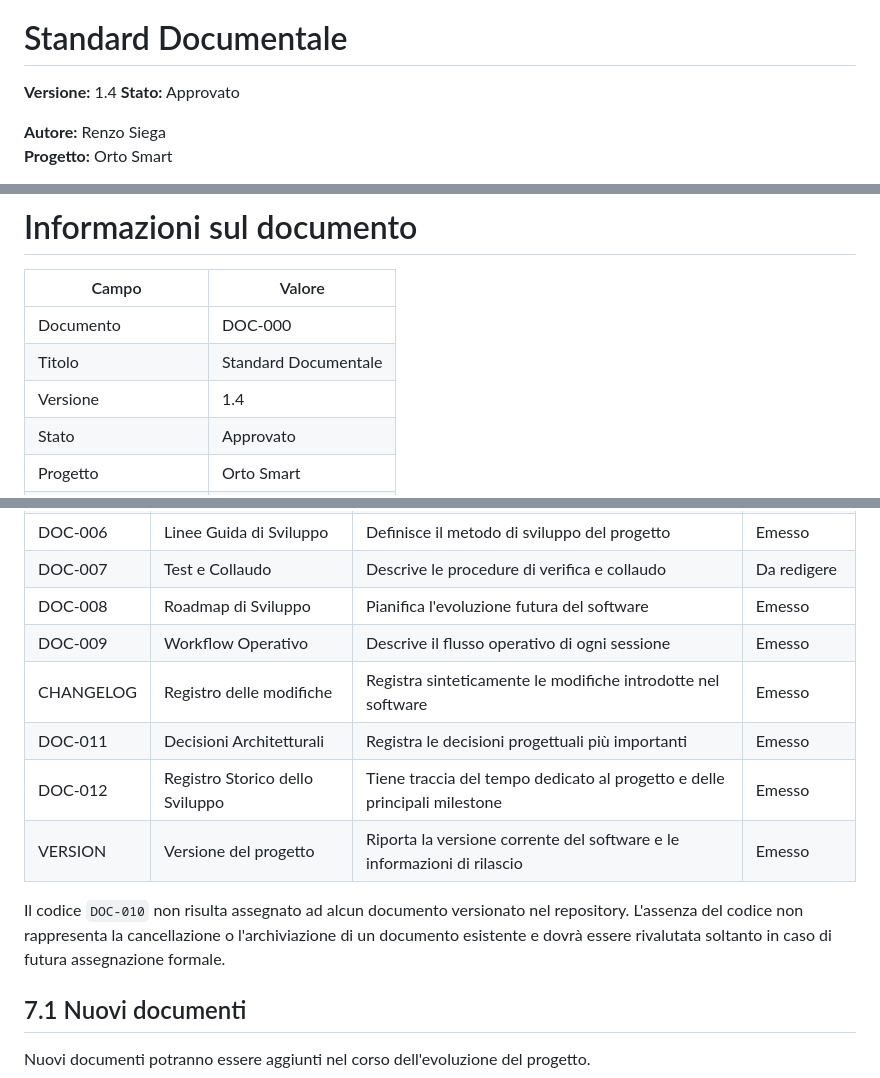
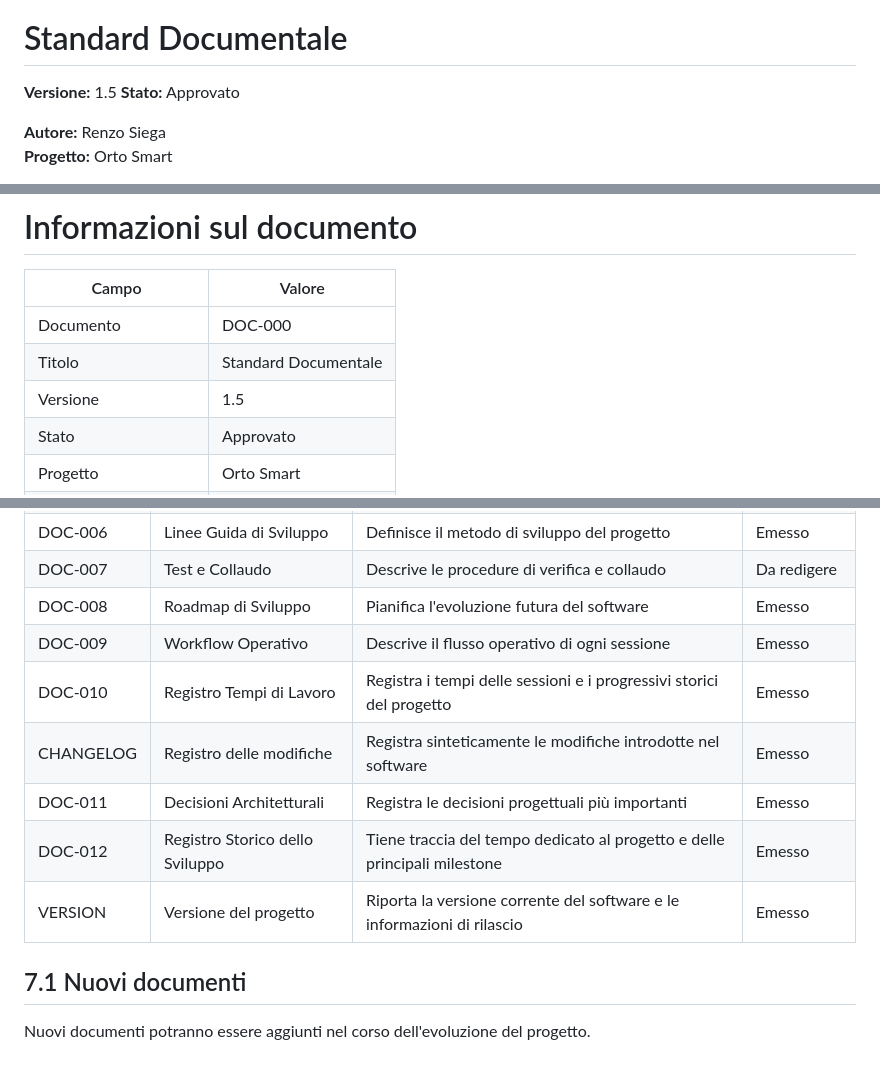
Before and after one commit to ortosmart/orto-smart, a Markdown page: orto_app/docs/DOC-000_Standard_Documentale.md, 3 parts joined by grey strips. Rendered like a GitHub page.

Commit message:
docs: emetti DOC-010 v1.0 e aggiorna DOC-000 v1.5 (Manuali S035)

```diff
--- a/orto_app/docs/DOC-000_Standard_Documentale.md
+++ b/orto_app/docs/DOC-000_Standard_Documentale.md
@@ -4,7 +4,7 @@
 
 # Standard Documentale
 
-**Versione:** 1.4
+**Versione:** 1.5
 **Stato:** Approvato
 
 **Autore:** Renzo Siega
@@ -23,7 +23,7 @@
 |--------|--------|
 | Documento | DOC-000 |
 | Titolo | Standard Documentale |
-| Versione | 1.4 |
+| Versione | 1.5 |
 | Stato | Approvato |
 | Progetto | Orto Smart |
 | Repository | ortosmart/orto-smart |
@@ -354,12 +355,11 @@ La documentazione ufficiale di Orto Smart è composta dai seguenti documenti.
 | DOC-007 | Test e Collaudo | Descrive le procedure di verifica e collaudo | Da redigere |
 | DOC-008 | Roadmap di Sviluppo | Pianifica l'evoluzione futura del software | Emesso |
 | DOC-009 | Workflow Operativo | Descrive il flusso operativo di ogni sessione | Emesso |
+| DOC-010 | Registro Tempi di Lavoro | Registra i tempi delle sessioni e i progressivi storici del progetto | Emesso |
 | CHANGELOG | Registro delle modifiche | Registra sinteticamente le modifiche introdotte nel software | Emesso |
 | DOC-011 | Decisioni Architetturali | Registra le decisioni progettuali più importanti | Emesso |
 | DOC-012 | Registro Storico dello Sviluppo | Tiene traccia del tempo dedicato al progetto e delle principali milestone | Emesso |
 | VERSION | Versione del progetto | Riporta la versione corrente del software e le informazioni di rilascio | Emesso |
-
-Il codice `DOC-010` non risulta assegnato ad alcun documento versionato nel repository. L'assenza del codice non rappresenta la cancellazione o l'archiviazione di un documento esistente e dovrà essere rivalutata soltanto in caso di futura assegnazione formale.
 
 ## 7.1 Nuovi documenti
 
```
Also changed, not shown: other parts of orto_app/docs/DOC-000_Standard_Documentale.md (+1 -0 lines), 1 other file.
